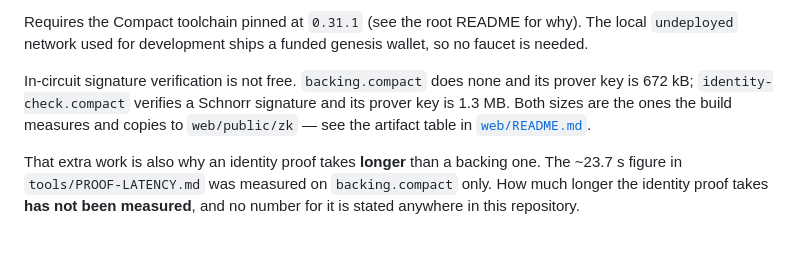
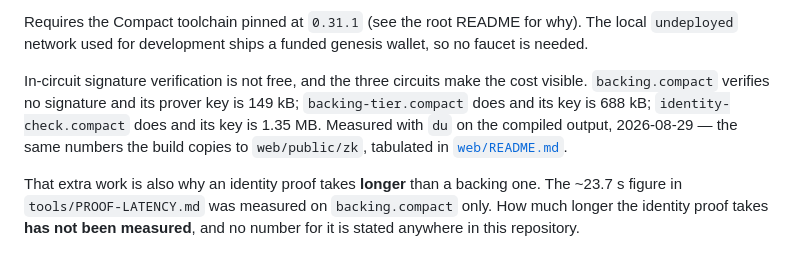
Before and after one commit to LuisAlejandroCR/creva-zk, a Markdown page: contract/README.md, the part around the change. Drawn GitHub-style.

Commit message:
docs: correct the backing prover key size in the contract README

```diff
--- a/contract/README.md
+++ b/contract/README.md
@@ -83,10 +83,11 @@ identity binding in `src/identity.ts` does not typecheck until the third of thos
 Requires the Compact toolchain pinned at `0.31.1` (see the root README for why). The local
 `undeployed` network used for development ships a funded genesis wallet, so no faucet is needed.
 
-In-circuit signature verification is not free. `backing.compact` does none and its prover key is
-672 kB; `identity-check.compact` verifies a Schnorr signature and its prover key is 1.3 MB. Both
-sizes are the ones the build measures and copies to `web/public/zk` — see the artifact table in
-[`web/README.md`](../web/README.md).
+In-circuit signature verification is not free, and the three circuits make the cost visible.
+`backing.compact` verifies no signature and its prover key is 149 kB; `backing-tier.compact` does
+and its key is 688 kB; `identity-check.compact` does and its key is 1.35 MB. Measured with `du` on
+the compiled output, 2026-08-29 — the same numbers the build copies to `web/public/zk`, tabulated
+in [`web/README.md`](../web/README.md).
 
 That extra work is also why an identity proof takes **longer** than a backing one. The ~23.7 s
 figure in `tools/PROOF-LATENCY.md` was measured on `backing.compact` only. How much longer the
```
